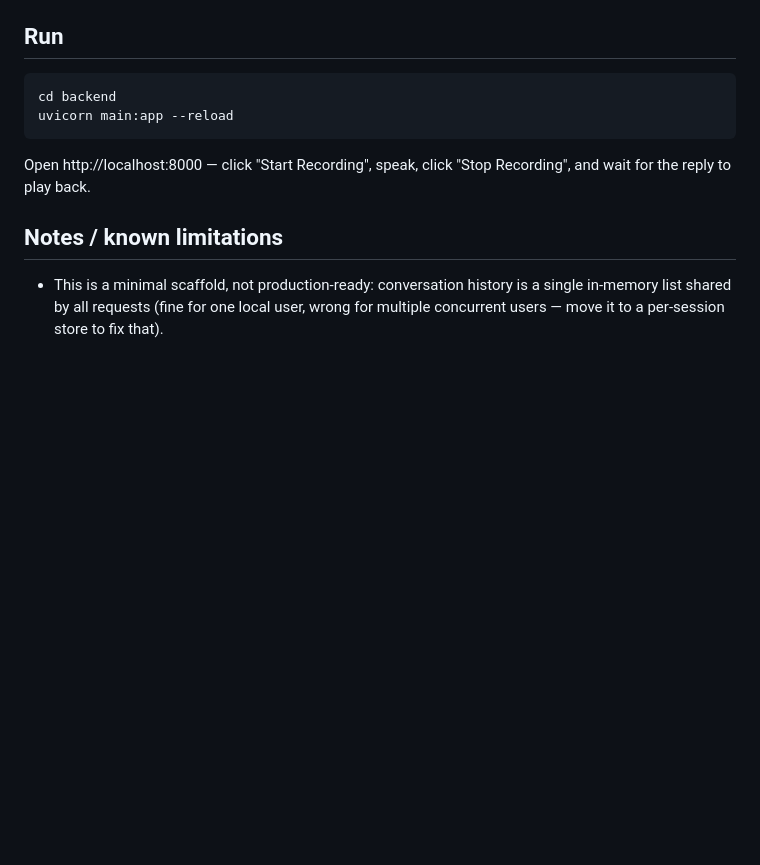
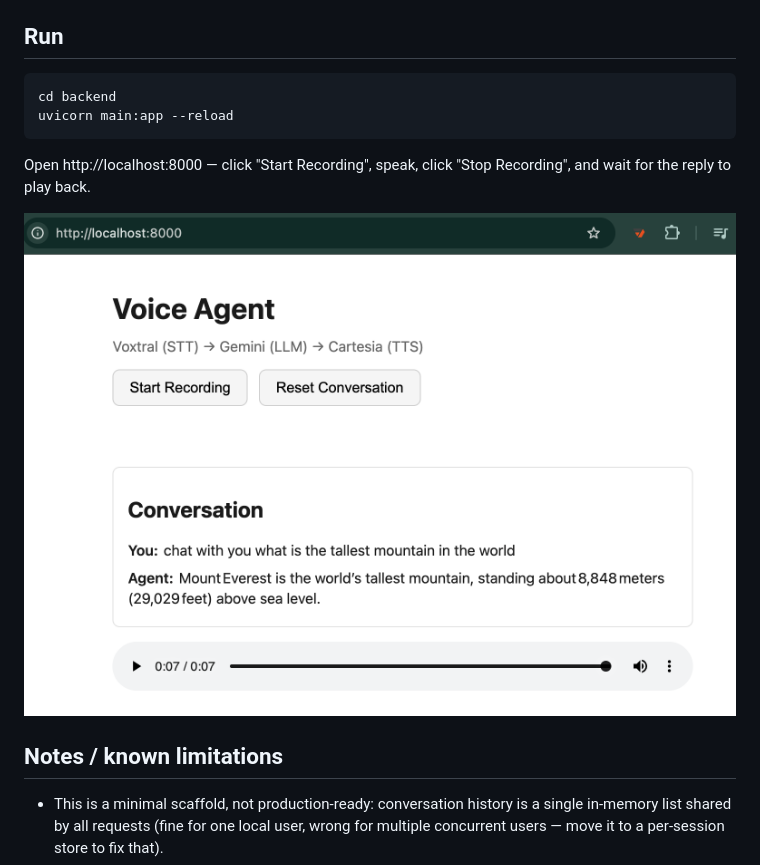
Before and after one commit to ngohamah/voice-agent-stt-tts-test, a Markdown page: README.md, the part around one of its changes. Drawn GitHub-style; pictures changed too: demo.png (added); blank space fills up the shorter version.

Commit message:
doc: add demo screenshot to README

```diff
--- a/README.md
+++ b/README.md
@@ -38,6 +40,8 @@ uvicorn main:app --reload
 Open http://localhost:8000 — click "Start Recording", speak, click "Stop
 Recording", and wait for the reply to play back.
 
+![Demo: a conversation turn in the Voice Agent UI, showing the transcript, reply text, and playback controls](demo.png)
+
 ## Notes / known limitations
 
 - This is a minimal scaffold, not production-ready: conversation history is
```
Also changed, not shown: other parts of README.md (+4 -2 lines).
